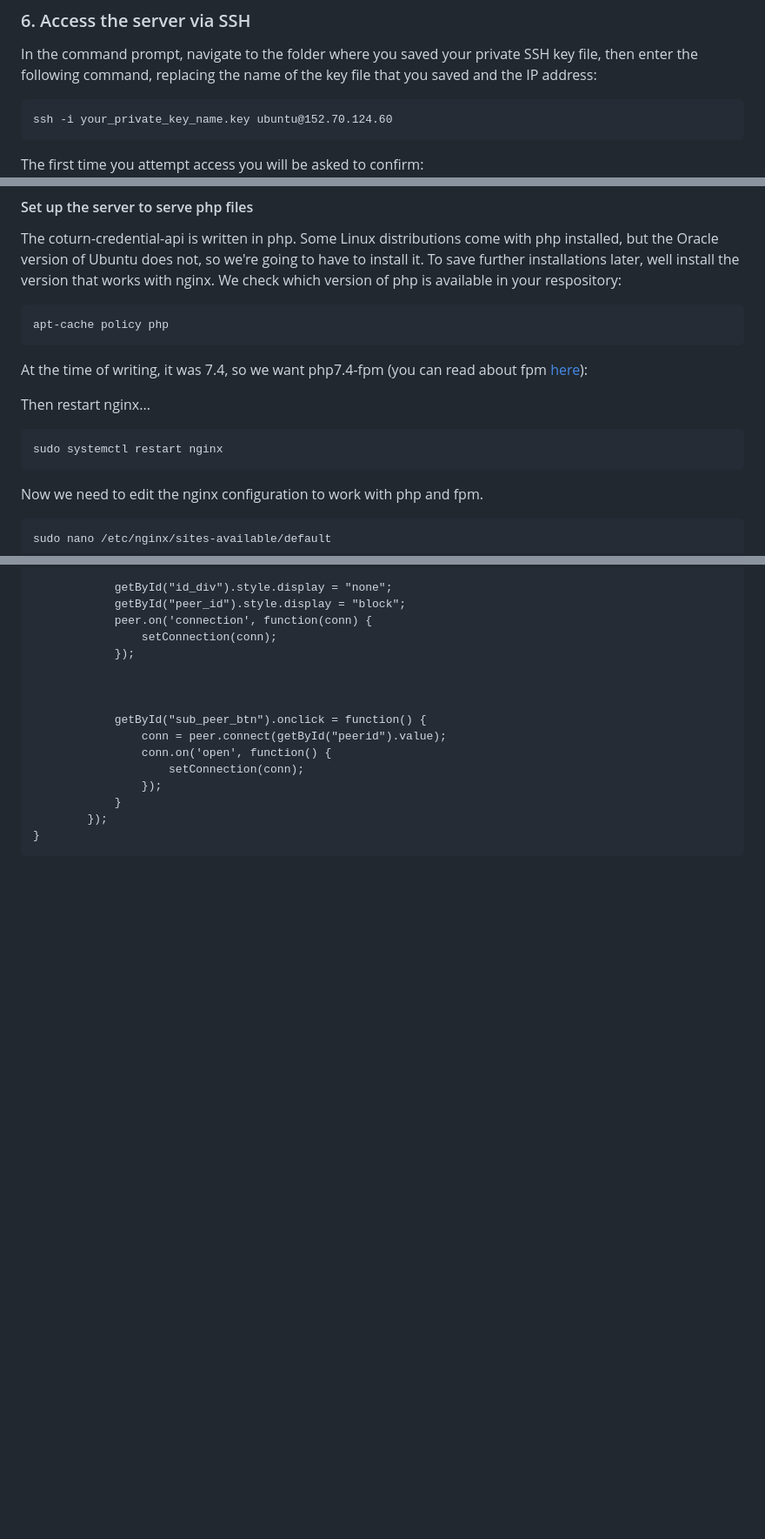
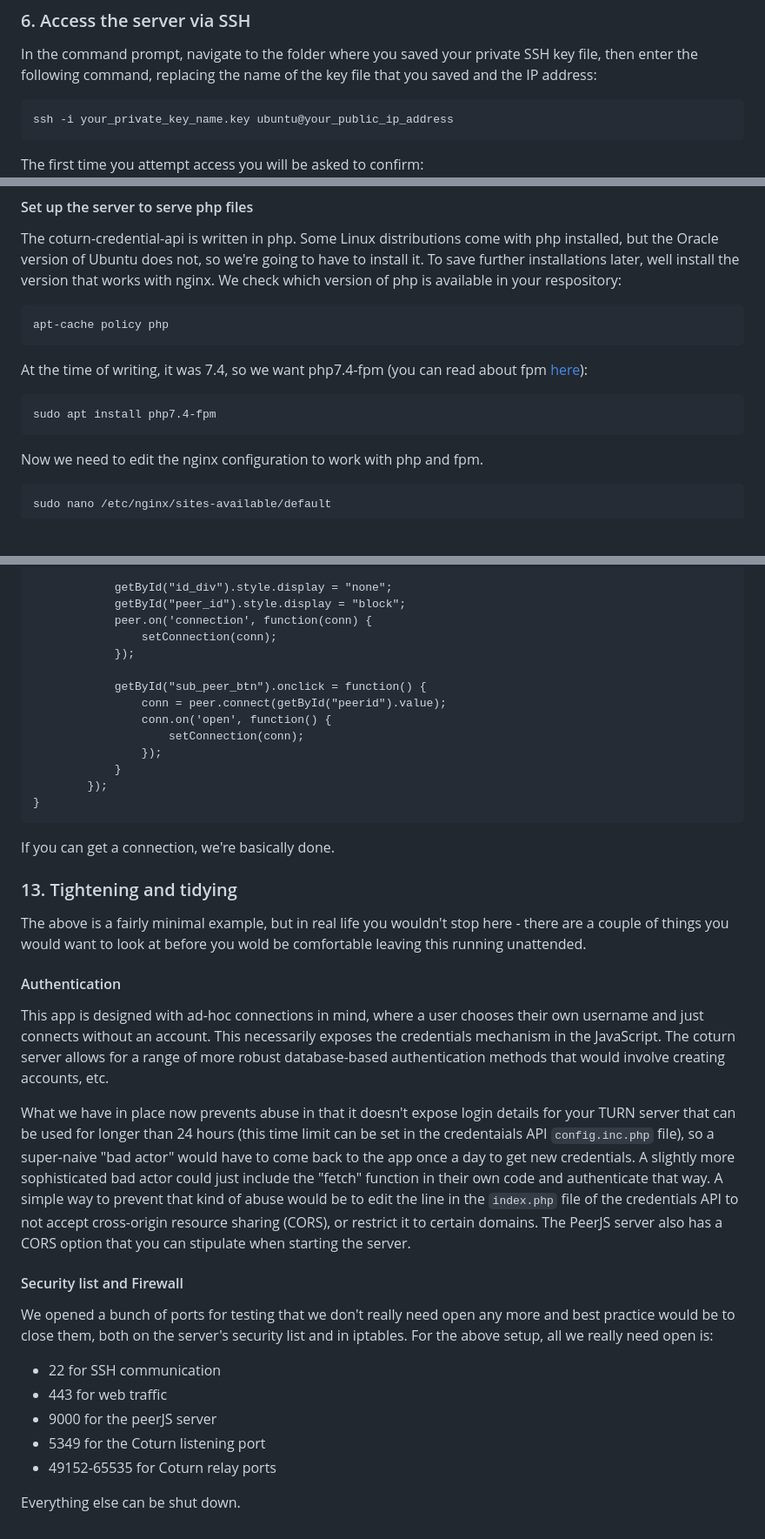
Before and after one commit to lvidgen/WebRTC, a Markdown page: FOSS_TURN_Server/howto.md, 3 parts joined by grey strips. Shown: that part at 87% size. Drawn GitHub-style; blank space fills up the shorter version.

````diff
--- a/FOSS_TURN_Server/howto.md
+++ b/FOSS_TURN_Server/howto.md
@@ -79,7 +79,7 @@ Yay. We have connectivity. Let's SSH into the server and start setting it up.
 ### 6. Access the server via SSH
 In the command prompt, navigate to the folder where you saved your private SSH key file, then enter the following command, replacing the name of the key file that you saved and the IP address:
 ```
-ssh -i your_private_key_name.key ubuntu@152.70.124.60
+ssh -i your_private_key_name.key ubuntu@your_public_ip_address
 ```
 
 The first time you attempt access you will be asked to confirm:
@@ -459,10 +459,8 @@ The coturn-credential-api is written in php. Some Linux distributions come with
 apt-cache policy php
 ```
 At the time of writing, it was 7.4, so we want php7.4-fpm (you can read about fpm [here](https://php-fpm.org/)):
-
-Then restart nginx...
 ```
-sudo systemctl restart nginx
+sudo apt install php7.4-fpm
 ```
 Now we need to edit the nginx configuration to work with php and fpm.
 ```
@@ -534,8 +532,6 @@ getById("sub_id_btn").onclick = function() {
                 setConnection(conn);
             });
 
-
-
             getById("sub_peer_btn").onclick = function() {
                 conn = peer.connect(getById("peerid").value);
                 conn.on('open', function() {
@@ -545,3 +541,22 @@ getById("sub_id_btn").onclick = function() {
         });
 }
 ```
+If you can get a connection, we're basically done.
+
+### 13. Tightening and tidying
+The above is a fairly minimal example, but in real life you wouldn't stop here - there are a couple of things you would want to look at before you wold be comfortable leaving this running unattended.
+
+#### Authentication
+This app is designed with ad-hoc connections in mind, where a user chooses their own username and just connects without an account. This necessarily exposes the credentials mechanism in the JavaScript. The coturn server allows for a range of more robust database-based authentication methods that would involve creating accounts, etc.
+
+What we have in place now prevents abuse in that it doesn't expose login details for your TURN server that can be used for longer than 24 hours (this time limit can be set in the credentaials API `config.inc.php` file), so a super-naive "bad actor" would have to come back to the app once a day to get new credentials. A slightly more sophisticated bad actor could just include the "fetch" function in their own code and authenticate that way. A simple way to prevent that kind of abuse would be to edit the line in the `index.php` file of the credentials API to not accept cross-origin resource sharing (CORS), or restrict it to certain domains. The PeerJS server also has a CORS option that you can stipulate when starting the server.
+
+#### Security list and Firewall
+We opened a bunch of ports for testing that we don't really need open any more and best practice would be to close them, both on the server's security list and in iptables. For the above setup, all we really need open is:
+* 22 for SSH communication
+* 443 for web traffic
+* 9000 for the peerJS server
+* 5349 for the Coturn listening port
+* 49152-65535 for Coturn relay ports
+
+Everything else can be shut down.
````
